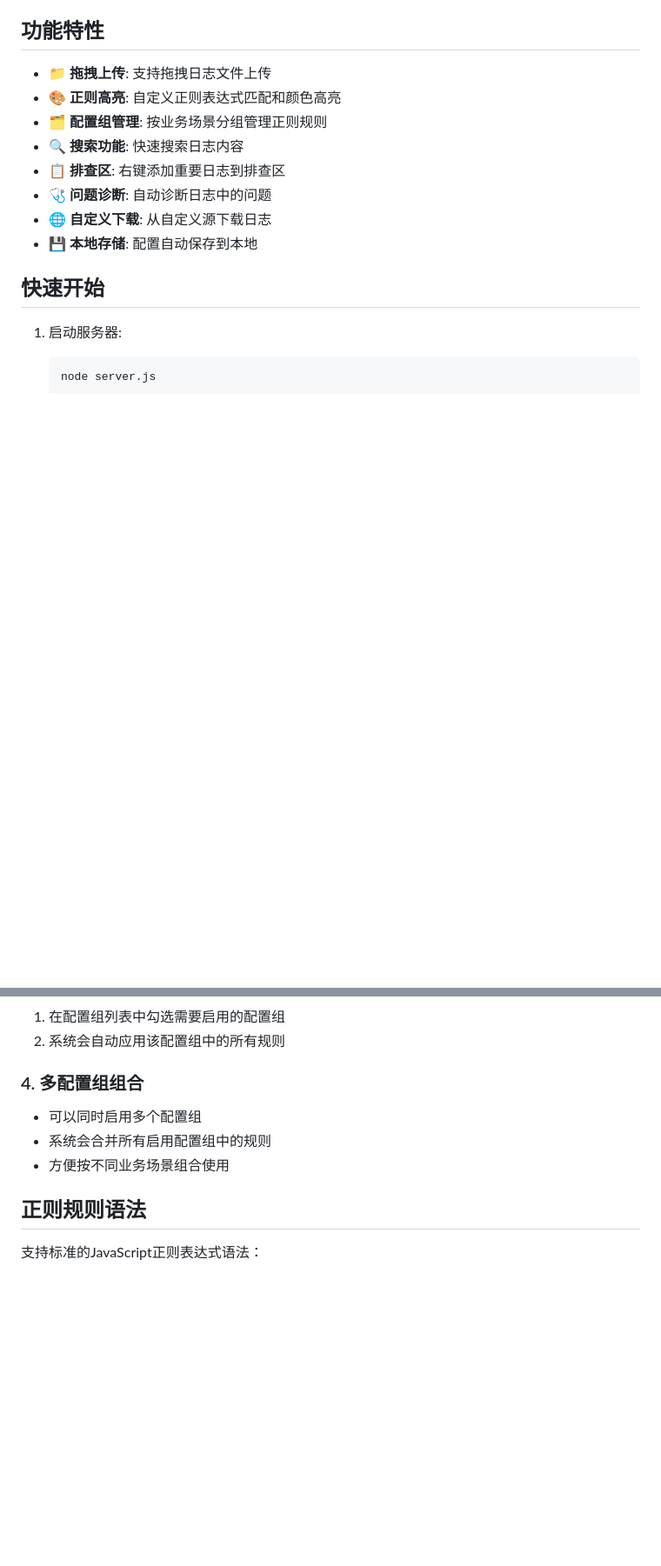
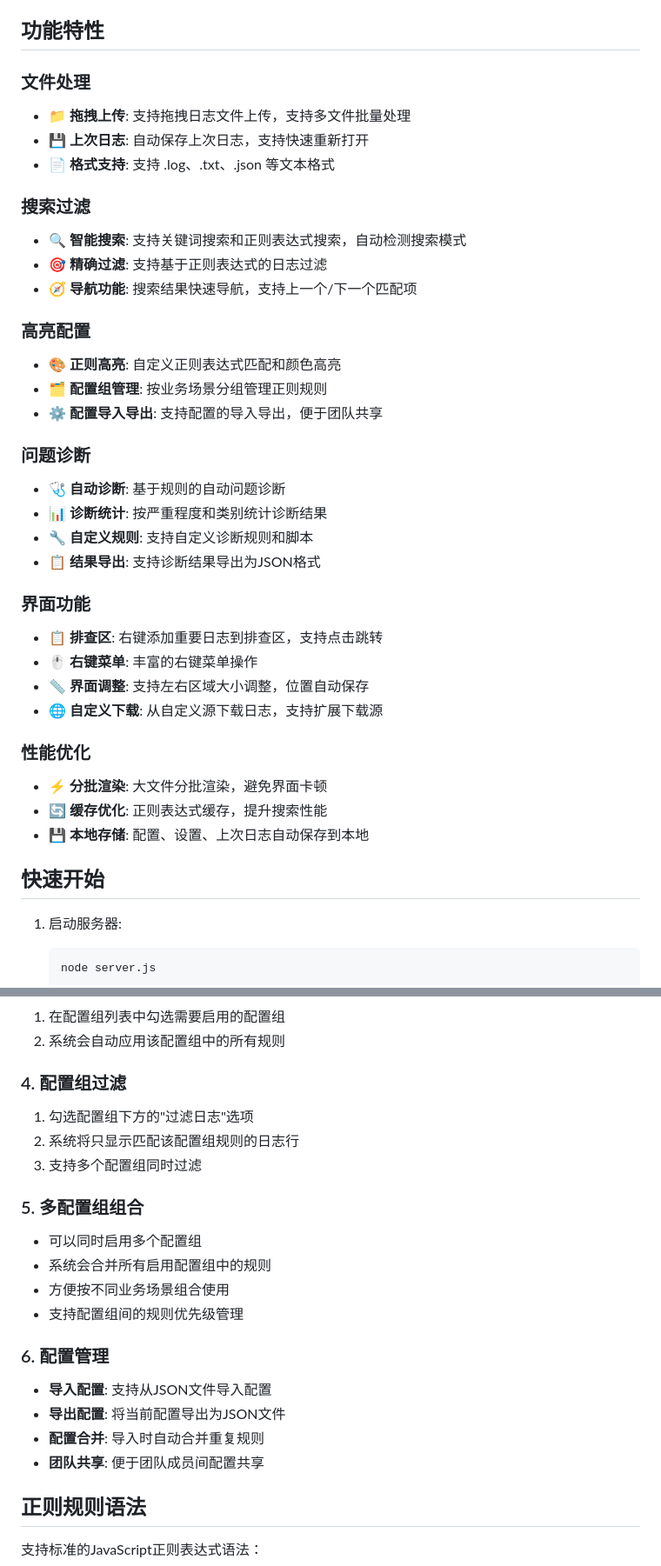
Before and after one commit to xcoderliu/xlogAssist, a Markdown page: README.md, 2 parts joined by grey strips. Shown at 87% size. GitHub-like rendering; blank space fills up the shorter version.

```diff
--- a/README.md
+++ b/README.md
@@ -4,14 +4,37 @@
 
 ## 功能特性
 
-- 📁 **拖拽上传**: 支持拖拽日志文件上传
+### 文件处理
+- 📁 **拖拽上传**: 支持拖拽日志文件上传，支持多文件批量处理
+- 💾 **上次日志**: 自动保存上次日志，支持快速重新打开
+- 📄 **格式支持**: 支持 .log、.txt、.json 等文本格式
+
+### 搜索过滤
+- 🔍 **智能搜索**: 支持关键词搜索和正则表达式搜索，自动检测搜索模式
+- 🎯 **精确过滤**: 支持基于正则表达式的日志过滤
+- 🧭 **导航功能**: 搜索结果快速导航，支持上一个/下一个匹配项
+
+### 高亮配置
 - 🎨 **正则高亮**: 自定义正则表达式匹配和颜色高亮
 - 🗂️ **配置组管理**: 按业务场景分组管理正则规则
-- 🔍 **搜索功能**: 快速搜索日志内容
-- 📋 **排查区**: 右键添加重要日志到排查区
-- 🩺 **问题诊断**: 自动诊断日志中的问题
-- 🌐 **自定义下载**: 从自定义源下载日志
-- 💾 **本地存储**: 配置自动保存到本地
+- ⚙️ **配置导入导出**: 支持配置的导入导出，便于团队共享
+
+### 问题诊断
+- 🩺 **自动诊断**: 基于规则的自动问题诊断
+- 📊 **诊断统计**: 按严重程度和类别统计诊断结果
+- 🔧 **自定义规则**: 支持自定义诊断规则和脚本
+- 📋 **结果导出**: 支持诊断结果导出为JSON格式
+
+### 界面功能
+- 📋 **排查区**: 右键添加重要日志到排查区，支持点击跳转
+- 🖱️ **右键菜单**: 丰富的右键菜单操作
+- 📏 **界面调整**: 支持左右区域大小调整，位置自动保存
+- 🌐 **自定义下载**: 从自定义源下载日志，支持扩展下载源
+
+### 性能优化
+- ⚡ **分批渲染**: 大文件分批渲染，避免界面卡顿
+- 🔄 **缓存优化**: 正则表达式缓存，提升搜索性能
+- 💾 **本地存储**: 配置、设置、上次日志自动保存到本地
 
 ## 快速开始
 
@@ -41,10 +64,22 @@
 1. 在配置组列表中勾选需要启用的配置组
 2. 系统会自动应用该配置组中的所有规则
 
-### 4. 多配置组组合
+### 4. 配置组过滤
+1. 勾选配置组下方的"过滤日志"选项
+2. 系统将只显示匹配该配置组规则的日志行
+3. 支持多个配置组同时过滤
+
+### 5. 多配置组组合
 - 可以同时启用多个配置组
 - 系统会合并所有启用配置组中的规则
 - 方便按不同业务场景组合使用
+- 支持配置组间的规则优先级管理
+
+### 6. 配置管理
+- **导入配置**: 支持从JSON文件导入配置
+- **导出配置**: 将当前配置导出为JSON文件
+- **配置合并**: 导入时自动合并重复规则
+- **团队共享**: 便于团队成员间配置共享
 
 ## 正则规则语法
 
```
Also changed, not shown: other parts of README.md (+66 -6 lines), MODULARIZATION_README.md (+62 -16 lines).
